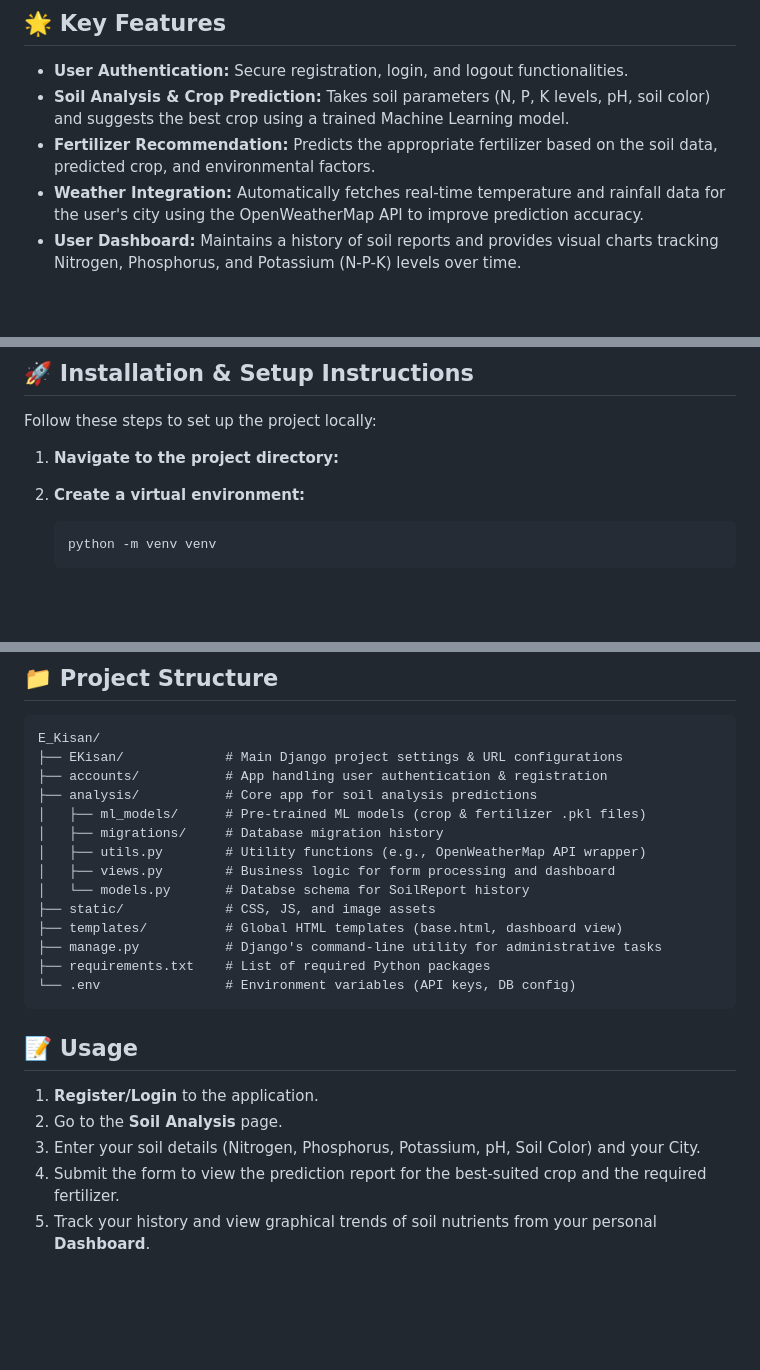
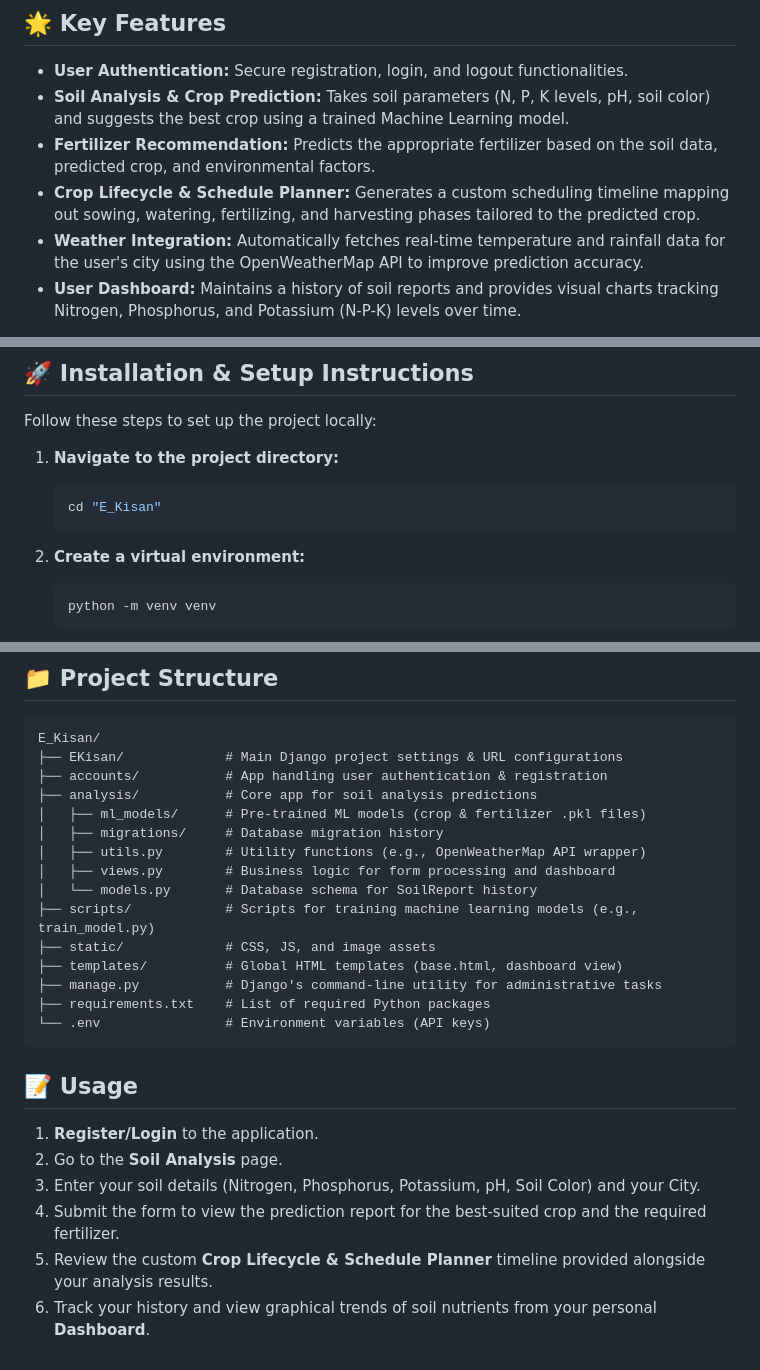
Before and after one commit to anshthummar9/E_Kisan, a Markdown page: README.md, 3 parts joined by grey strips. GitHub-like rendering; blank space fills up the shorter version.

````diff
--- a/README.md
+++ b/README.md
@@ -7,6 +7,7 @@ E_Kisan is an AI-powered agriculture web application built with Django. It assis
 - **User Authentication:** Secure registration, login, and logout functionalities.
 - **Soil Analysis & Crop Prediction:** Takes soil parameters (N, P, K levels, pH, soil color) and suggests the best crop using a trained Machine Learning model.
 - **Fertilizer Recommendation:** Predicts the appropriate fertilizer based on the soil data, predicted crop, and environmental factors.
+- **Crop Lifecycle & Schedule Planner:** Generates a custom scheduling timeline mapping out sowing, watering, fertilizing, and harvesting phases tailored to the predicted crop.
 - **Weather Integration:** Automatically fetches real-time temperature and rainfall data for the user's city using the OpenWeatherMap API to improve prediction accuracy.
 - **User Dashboard:** Maintains a history of soil reports and provides visual charts tracking Nitrogen, Phosphorus, and Potassium (N-P-K) levels over time.
 
@@ -42,6 +43,9 @@ E_Kisan is an AI-powered agriculture web application built with Django. It assis
 Follow these steps to set up the project locally:
 
 1. **Navigate to the project directory:**
+   ```bash
+   cd "E_Kisan"
+   ```
 
 2. **Create a virtual environment:**
    ```bash
@@ -95,12 +99,13 @@ E_Kisan/
 │   ├── migrations/     # Database migration history
 │   ├── utils.py        # Utility functions (e.g., OpenWeatherMap API wrapper)
 │   ├── views.py        # Business logic for form processing and dashboard
-│   └── models.py       # Databse schema for SoilReport history
+│   └── models.py       # Database schema for SoilReport history
+├── scripts/            # Scripts for training machine learning models (e.g., train_model.py)
 ├── static/             # CSS, JS, and image assets
 ├── templates/          # Global HTML templates (base.html, dashboard view)
 ├── manage.py           # Django's command-line utility for administrative tasks
 ├── requirements.txt    # List of required Python packages
-└── .env                # Environment variables (API keys, DB config)
+└── .env                # Environment variables (API keys)
 ```
 
 ## 📝 Usage
@@ -109,4 +114,5 @@ E_Kisan/
 2. Go to the **Soil Analysis** page.
 3. Enter your soil details (Nitrogen, Phosphorus, Potassium, pH, Soil Color) and your City.
 4. Submit the form to view the prediction report for the best-suited crop and the required fertilizer.
-5. Track your history and view graphical trends of soil nutrients from your personal **Dashboard**.
+5. Review the custom **Crop Lifecycle & Schedule Planner** timeline provided alongside your analysis results.
+6. Track your history and view graphical trends of soil nutrients from your personal **Dashboard**.
````
